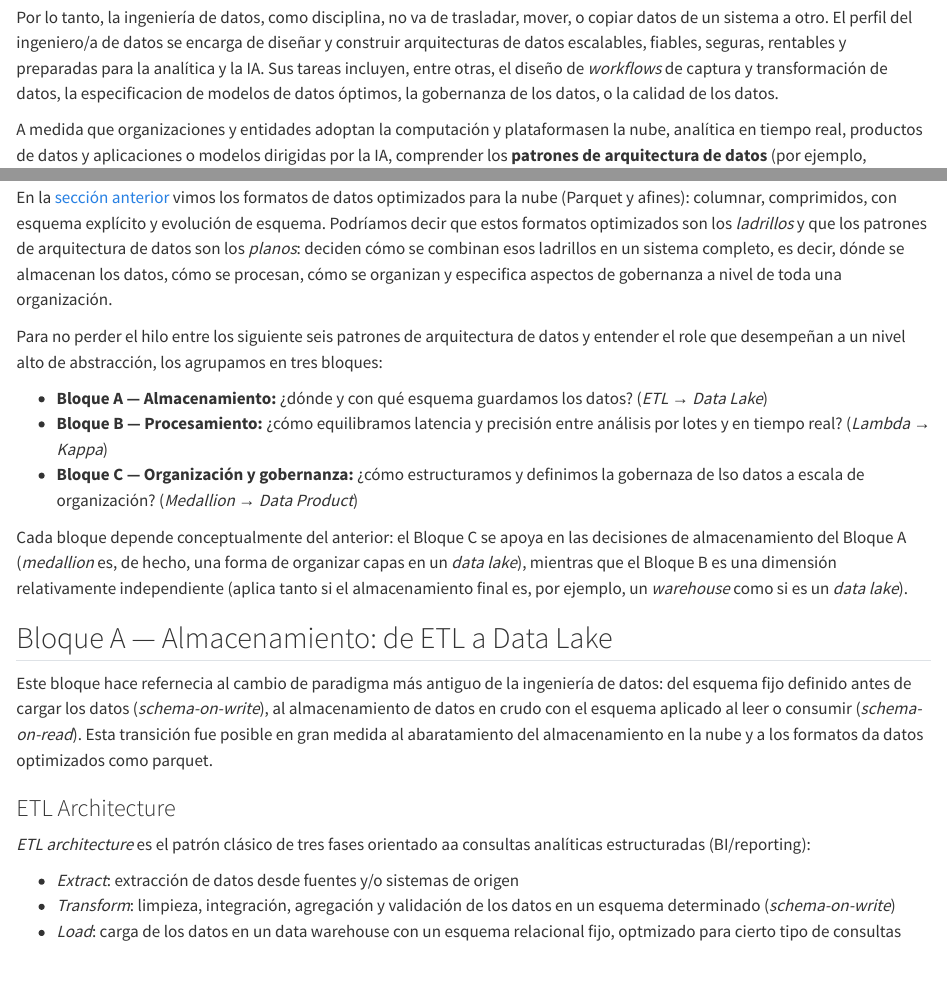
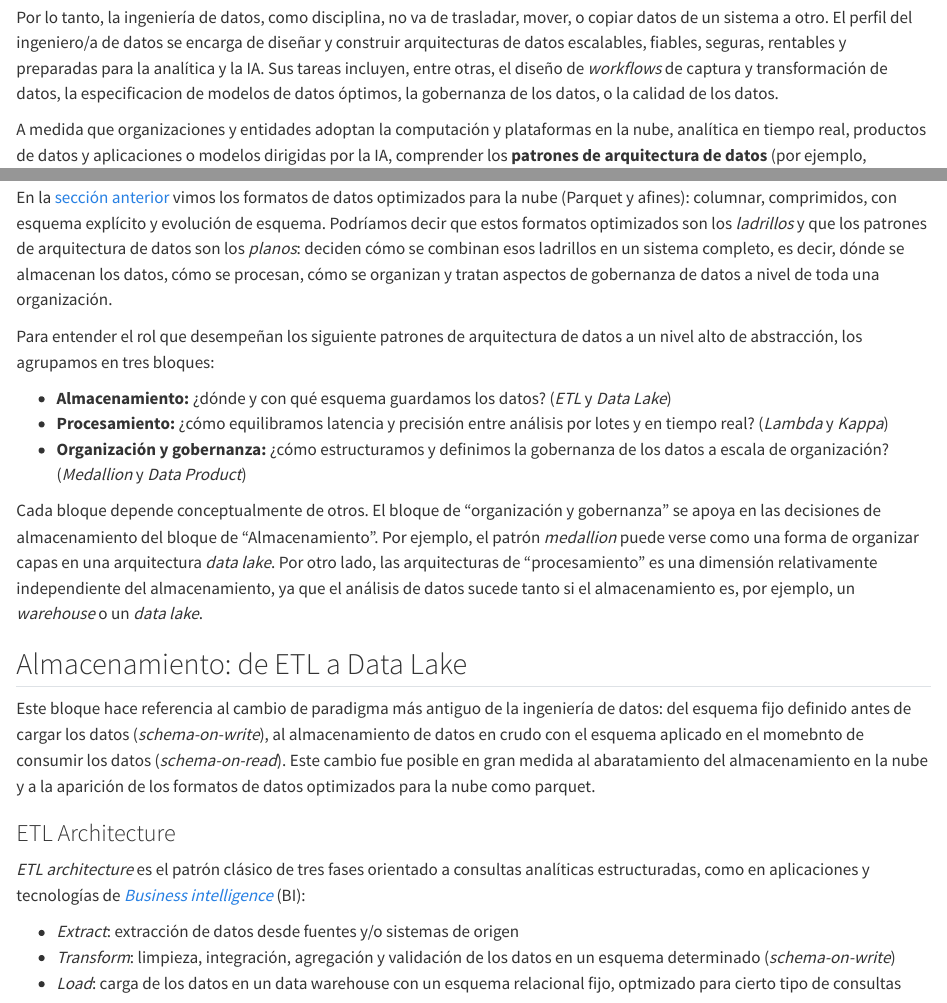
Before and after one commit to cgranell/ei2639, a Quarto document (materials/05_data_architecture_patterns.qmd): the page in a window 1100 px wide, from 390 px down, and a second part further down, joined at a grey line. Rendered offline with R 4.5, knitr and Pandoc in place of Quarto, with nearby package versions.

Commit message:
chore: revision ETL

```diff
--- a/materials/05_data_architecture_patterns.qmd
+++ b/materials/05_data_architecture_patterns.qmd
@@ -9,27 +9,27 @@ La ingeniería de datos es la disciplina que diseña, construye y mantiene los s
 
 Por lo tanto, la ingeniería de datos, como disciplina, no va de trasladar, mover, o copiar datos de un sistema a otro. El perfil del ingeniero/a de datos se encarga de diseñar y construir arquitecturas de datos escalables, fiables, seguras, rentables y preparadas para la analítica y la IA. Sus tareas incluyen, entre otras, el diseño de *workflows* de captura y transformación de datos, la especificacion de modelos de datos óptimos, la gobernanza de los datos, o la calidad de los datos.
 
-A medida que organizaciones y entidades adoptan la computación y plataformasen la nube, analítica en tiempo real, productos de datos y aplicaciones o modelos dirigidas por la IA, comprender los **patrones de arquitectura de datos** (por ejemplo, [@aais2026]) es una habilidad primordial Al igual que los patrones de diseño de software, los patrones de arquitectura de datos ofrecen soluciones probadas a problemas recurrentes, ya sean éstos la integración de fuentes de datos heterogéneas, servir datos a baja latencia, o garantizar la trazabilidad de los datos.
+A medida que organizaciones y entidades adoptan la computación y plataformas en la nube, analítica en tiempo real, productos de datos y aplicaciones o modelos dirigidas por la IA, comprender los **patrones de arquitectura de datos** (por ejemplo, [@aais2026]) es una habilidad primordial. Al igual que los patrones de diseño de software, los patrones de arquitectura de datos ofrecen soluciones probadas a problemas recurrentes, ya sean éstos la integración de fuentes de datos heterogéneas, servir datos a baja latencia, o garantizar la trazabilidad de los datos.
 
 
-En la [sección anterior](04_cloud_data_formats.html) vimos los formatos de datos optimizados para la nube (Parquet y afines): columnar, comprimidos, con esquema explícito y evolución de esquema. Podríamos decir que estos formatos optimizados son los *ladrillos* y que los patrones de arquitectura de datos son los *planos*: deciden cómo se combinan esos ladrillos en un sistema completo, es decir, dónde se almacenan los datos, cómo se procesan, cómo se organizan y especifica aspectos de gobernanza a nivel de toda una organización.
+En la [sección anterior](04_cloud_data_formats.html) vimos los formatos de datos optimizados para la nube (Parquet y afines): columnar, comprimidos, con esquema explícito y evolución de esquema. Podríamos decir que estos formatos optimizados son los *ladrillos* y que los patrones de arquitectura de datos son los *planos*: deciden cómo se combinan esos ladrillos en un sistema completo, es decir, dónde se almacenan los datos, cómo se procesan, cómo se organizan y tratan aspectos de gobernanza de datos a nivel de toda una organización.
 
-Para no perder el hilo entre los siguiente seis patrones de arquitectura de datos y entender el role que desempeñan a un nivel alto de abstracción, los agrupamos en tres bloques:
+Para entender el rol que desempeñan los siguiente patrones de arquitectura de datos a un nivel alto de abstracción, los agrupamos en tres bloques:
 
-- **Bloque A — Almacenamiento:** ¿dónde y con qué esquema guardamos los datos? (*ETL* → *Data Lake*)
-- **Bloque B — Procesamiento:** ¿cómo equilibramos latencia y precisión entre análisis por lotes y en tiempo real? (*Lambda* → *Kappa*)
-- **Bloque C — Organización y gobernanza:** ¿cómo estructuramos y definimos la gobernaza de lso datos a escala de organización? (*Medallion* → *Data Product*)
+- **Almacenamiento:** ¿dónde y con qué esquema guardamos los datos? (*ETL* y *Data Lake*)
+- **Procesamiento:** ¿cómo equilibramos latencia y precisión entre análisis por lotes y en tiempo real? (*Lambda* y *Kappa*)
+- **Organización y gobernanza:** ¿cómo estructuramos y definimos la gobernanza de los datos a escala de organización? (*Medallion* y *Data Product*)
 
-Cada bloque depende conceptualmente del anterior: el Bloque C se apoya en las decisiones de almacenamiento del Bloque A (*medallion* es, de hecho, una forma de organizar capas en un *data lake*), mientras que el Bloque B es una dimensión relativamente independiente (aplica tanto si el almacenamiento final es, por ejemplo, un *warehouse* como si es un *data lake*).
+Cada bloque depende conceptualmente de otros. El bloque de "organización y gobernanza" se apoya en las decisiones de almacenamiento del bloque de "Almacenamiento". Por ejemplo, el patrón *medallion* puede verse como una forma de organizar capas en una arquitectura *data lake*. Por otro lado, las arquitecturas de "procesamiento" es una dimensión relativamente independiente del almacenamiento, ya que el análisis de datos sucede tanto si el almacenamiento es, por ejemplo, un *warehouse* o un *data lake*.
 
 
-## Bloque A — Almacenamiento: de ETL a Data Lake
+## Almacenamiento: de ETL a Data Lake
 
-Este bloque hace refernecia al cambio de paradigma más antiguo de la ingeniería de datos: del esquema fijo definido antes de cargar los datos (*schema-on-write*), al almacenamiento de datos en crudo con el esquema aplicado al leer o consumir (*schema-on-read*). Esta transición fue posible en gran medida al abaratamiento del almacenamiento en la nube y a los formatos da datos optimizados como parquet.
+Este bloque hace referencia al cambio de paradigma más antiguo de la ingeniería de datos: del esquema fijo definido antes de cargar los datos (*schema-on-write*), al almacenamiento de datos en crudo con el esquema aplicado en el momebnto de consumir los datos (*schema-on-read*). Este cambio fue posible en gran medida al abaratamiento del almacenamiento en la nube y a la aparición de los formatos de datos optimizados para la nube como parquet.
 
 ### ETL Architecture
 
-*ETL architecture* es el patrón clásico de tres fases orientado aa consultas analíticas estructuradas (BI/reporting):
+*ETL architecture* es el patrón clásico de tres fases orientado a consultas analíticas estructuradas, como en aplicaciones y tecnologías de [*Business intelligence*](https://en.wikipedia.org/wiki/Business_intelligence) (BI):
 
 - *Extract*: extracción de datos desde fuentes y/o sistemas de origen
 - *Transform*: limpieza, integración, agregación  y validación de los datos en un esquema determinado (*schema-on-write*)
```
Also changed, not shown: materials/05_data_architecture_patterns.qmd (8 more changed lines).
